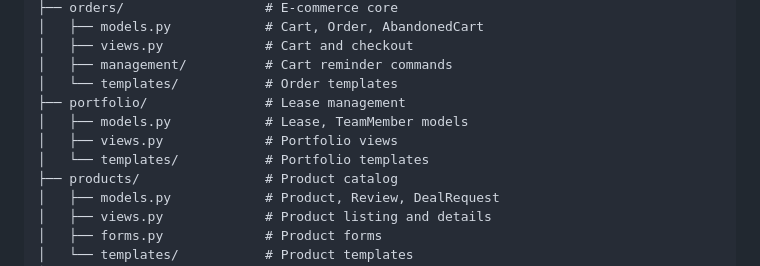
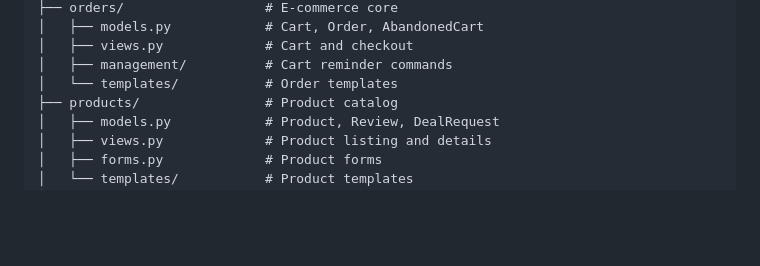
Before and after one commit to sameer7300/Oraagh, a Markdown page: README.md, the part around the change. Rendered like a GitHub page; blank space fills up the shorter version.

```diff
--- a/README.md
+++ b/README.md
@@ -137,10 +137,6 @@ RED sun MINING/
 │   ├── views.py             # Cart and checkout
 │   ├── management/          # Cart reminder commands
 │   └── templates/           # Order templates
-├── portfolio/               # Lease management
-│   ├── models.py            # Lease, TeamMember models
-│   ├── views.py             # Portfolio views
-│   └── templates/           # Portfolio templates
 ├── products/                # Product catalog
 │   ├── models.py            # Product, Review, DealRequest
 │   ├── views.py             # Product listing and details
```
